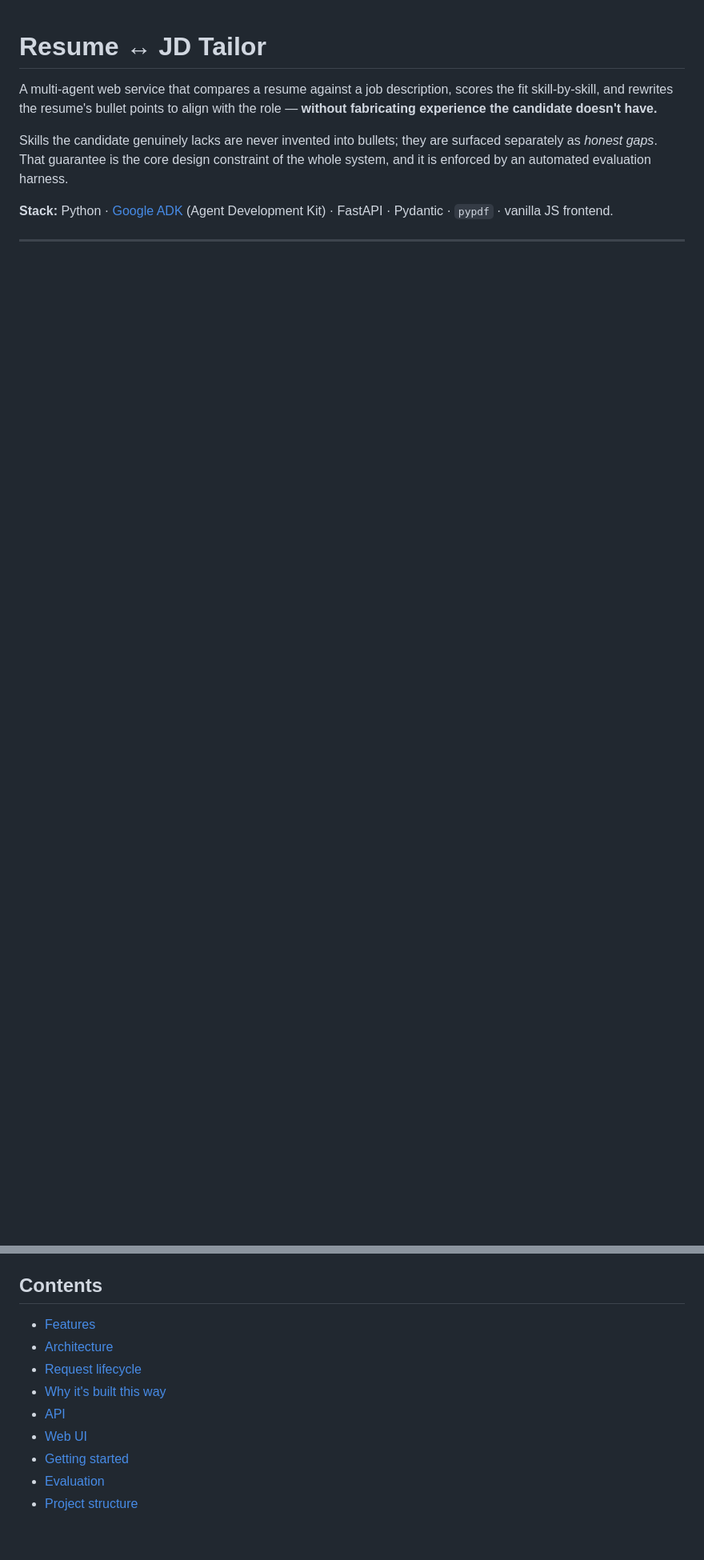
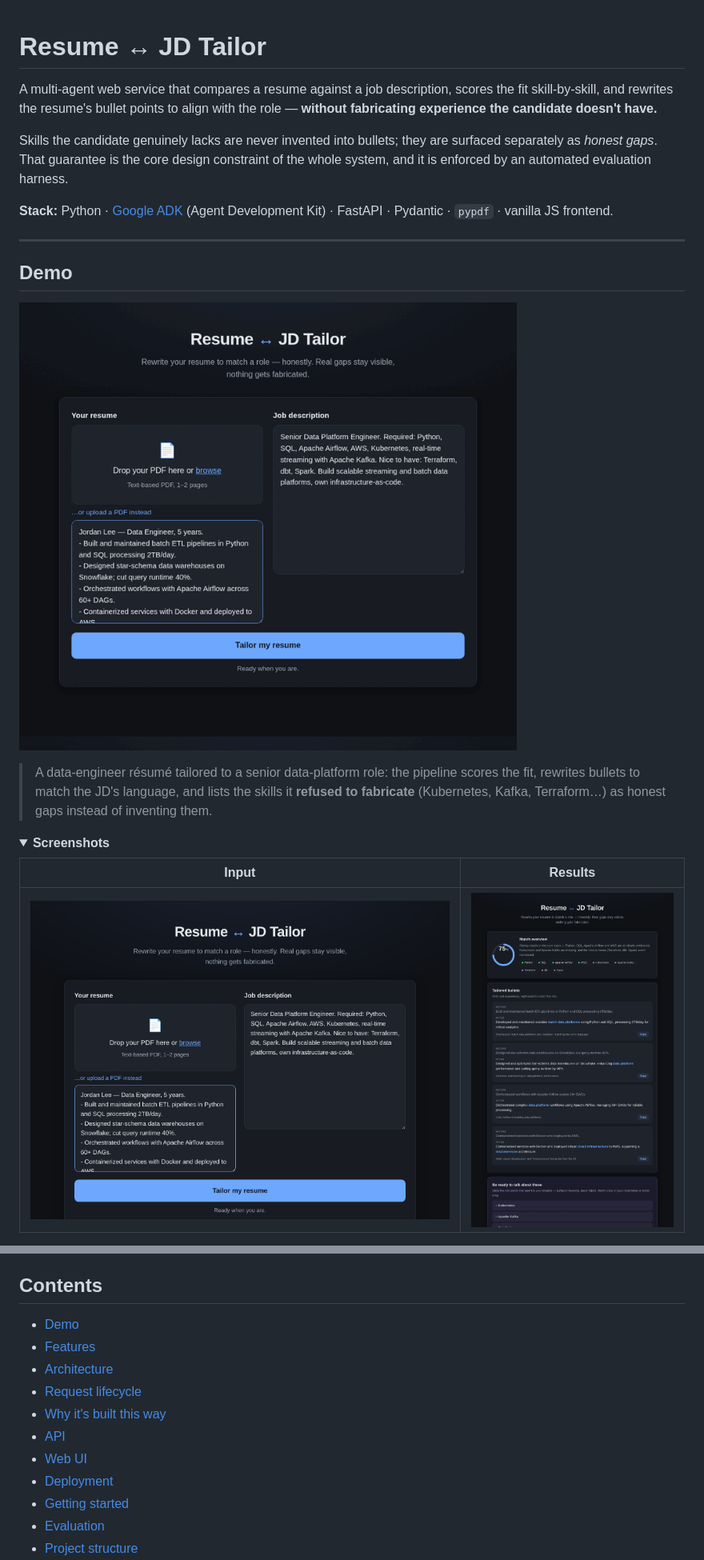
Before and after one commit to ki11e6/resume-jd-tailor, a Markdown page: README.md, 2 parts joined by grey strips. Shown: that part at 80% size. Rendered like a GitHub page; pictures changed too: docs/demo-form.png (added), docs/demo-results.png (added), docs/demo.gif (added); folded sections open; blank space fills up the shorter version.

```diff
--- a/README.md
+++ b/README.md
@@ -14,3 +14,18 @@ Development Kit) · FastAPI · Pydantic · `pypdf` · vanilla JS frontend.
 
 ---
 
+## Demo
+
+![Resume ↔ JD Tailor walkthrough](docs/demo.gif)
+
+> A data-engineer résumé tailored to a senior data-platform role: the pipeline
+> scores the fit, rewrites bullets to match the JD's language, and lists the
+> skills it **refused to fabricate** (Kubernetes, Kafka, Terraform…) as honest
+> gaps instead of inventing them.
+
+<details><summary><b>Screenshots</b></summary>
+
+| Input | Results |
+| --- | --- |
+| ![Input form](docs/demo-form.png) | ![Results screen](docs/demo-results.png) |
+
@@ -17,11 +36,13 @@ Development Kit) · FastAPI · Pydantic · `pypdf` · vanilla JS frontend.
 ## Contents
 
+- [Demo](#demo)
 - [Features](#features)
 - [Architecture](#architecture)
 - [Request lifecycle](#request-lifecycle)
 - [Why it's built this way](#why-its-built-this-way)
 - [API](#api)
 - [Web UI](#web-ui)
+- [Deployment](#deployment)
 - [Getting started](#getting-started)
 - [Evaluation](#evaluation)
 - [Project structure](#project-structure)
```
Also changed, not shown: other parts of README.md (+30 -0 lines), 2 other files.
